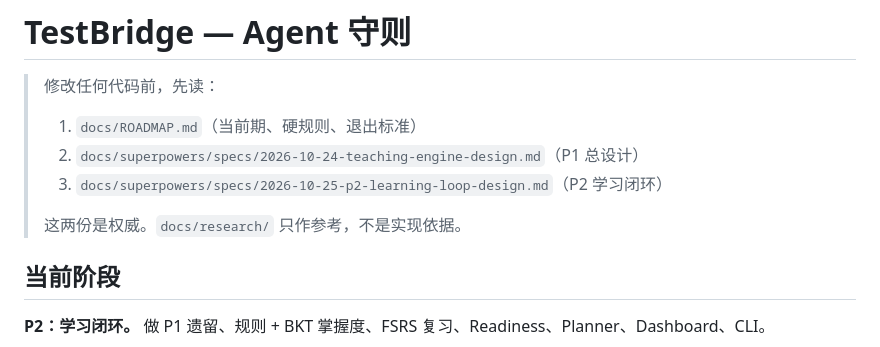
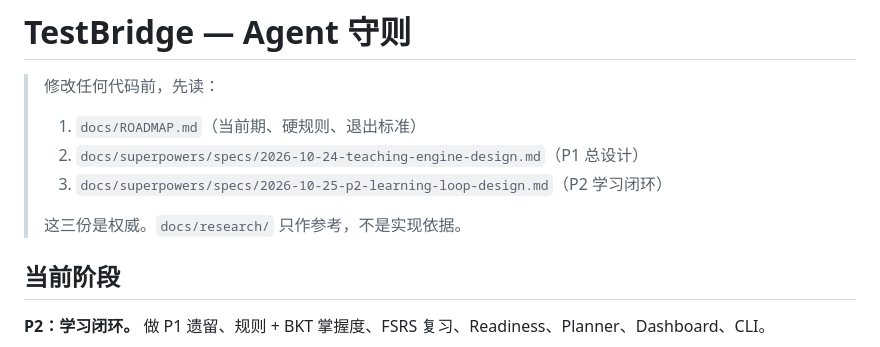
Before and after one commit to daoyuzuo/learning-robot, a Markdown page: CLAUDE.md, the part around the change. GitHub-like rendering.

Commit message:
docs: fix P2 authority count

```diff
--- a/CLAUDE.md
+++ b/CLAUDE.md
@@ -5,7 +5,7 @@
 > 2. `docs/superpowers/specs/2026-10-24-teaching-engine-design.md`（P1 总设计）
 > 3. `docs/superpowers/specs/2026-10-25-p2-learning-loop-design.md`（P2 学习闭环）
 >
-> 这两份是权威。`docs/research/` 只作参考，不是实现依据。
+> 这三份是权威。`docs/research/` 只作参考，不是实现依据。
 
 ## 当前阶段
 
```
